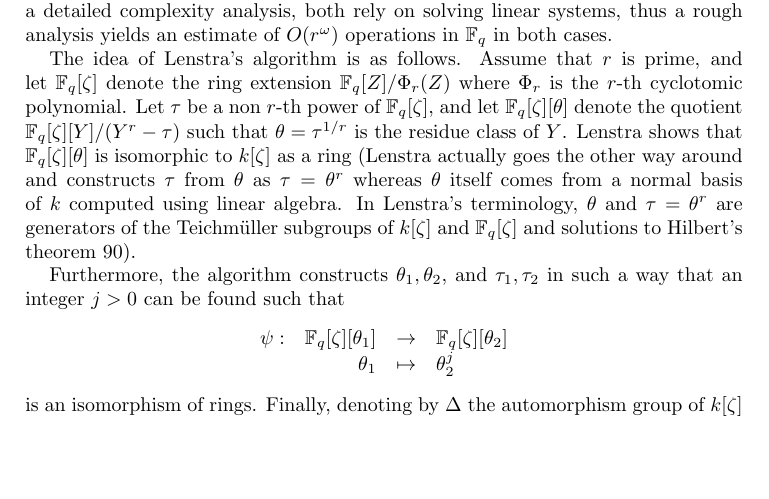
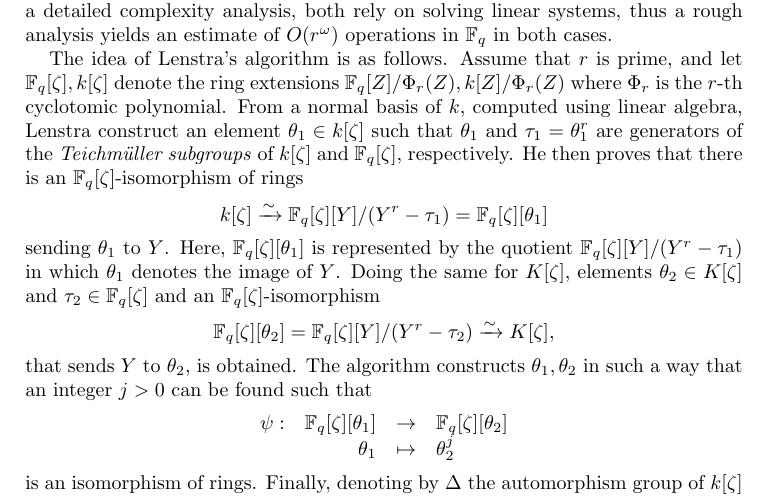
Before and after one commit to defeo/ffisom, a LaTeX document (paper/ffisom.tex): part of page 11 of 33, cut so that both start at the same text, the shorter picture padded with empty space. Compiled offline with pdfLaTeX.

Commit message:
Clarify presentation of Lenstra's algorithm

```diff
--- a/paper/ffisom.tex
+++ b/paper/ffisom.tex
@@ -915,35 +915,29 @@ Even though neither of the two algorithms is given a detailed complexity analysi
 on solving linear systems, thus a rough analysis yields an estimate of $O(r^{\omega})$ operations
 in $\F_q$ in both cases.
 
-The idea of Lenstra's algorithm is as follows.  Assume that $r$ is
-prime, and let $\F_q[\zeta]$ denote the ring extension $\F_q[Z] /
-\Phi_r(Z)$ where $\Phi_r$ is the $r$-th cyclotomic polynomial.  Let
-$\tau$ be a non $r$-th power of $\F_q[\zeta]$, and let
-$\F_q[\zeta][\theta]$ denote the quotient $\F_q[\zeta][Y]/(Y^r -
-\tau)$ such that $\theta=\tau^{1/r}$ is the residue class of $Y$.
-Lenstra shows that $\F_q[\zeta][\theta]$ is isomorphic to $k[\zeta]$
-as a ring (Lenstra actually goes the other way around and constructs
-$\tau$ from $\theta$ as $\tau = \theta^r$ whereas $\theta$ itself
-comes from a normal basis of $k$ computed using linear algebra.  In
-Lenstra's terminology, $\theta$ and $\tau=\theta^r$ are generators of
-the Teichm\"uller subgroups of $k[\zeta]$ and $\F_q[\zeta]$ and
-solutions to Hilbert's theorem 90).
-
-Furthermore, the algorithm constructs $\theta_1, \theta_2$, and
-$\tau_1, \tau_2$ in such a way that an integer $j > 0$ can be found
-such that
+The idea of Lenstra's algorithm is as follows.  Assume that $r$ is prime, and let $\F_q[\zeta],
+k[\zeta]$ denote the ring extensions $\F_q[Z] / \Phi_r(Z), k[Z] / \Phi_r(Z)$ where $\Phi_r$ is the
+$r$-th cyclotomic polynomial. From a normal basis of $k$, computed using linear algebra, Lenstra
+construct an element $\theta_1 \in k[\zeta]$ such that $\theta_1$ and $\tau_1 = \theta_1^r$ are
+generators of the \textit{Teichm\"uller subgroups} of $k[\zeta]$ and $\F_q[\zeta]$, respectively.
+He then proves that there is an $\F_q[\zeta]$-isomorphism of rings
+\[ k[\zeta] \xrightarrow{\sim} \F_q[\zeta][Y]/(Y^r - \tau_1) = \F_q[\zeta][\theta_1] \]
+sending $\theta_1$ to $Y$. Here, $\F_q[\zeta][\theta_1]$ is represented by the quotient
+$\F_q[\zeta][Y]/(Y^r - \tau_1)$ in which $\theta_1$ denotes the image of $Y$. Doing the same for
+$K[\zeta]$, elements $\theta_2 \in K[\zeta]$ and $\tau_2 \in \F_q[\zeta]$ and an
+$\F_q[\zeta]$-isomorphism
+\[ \F_q[\zeta][\theta_2] = \F_q[\zeta][Y]/(Y^r - \tau_2) \xrightarrow{\sim} K[\zeta], \]
+that sends $Y$ to $\theta_2$, is obtained. The algorithm constructs $\theta_1, \theta_2$ in such a
+way that an integer $j > 0$ can be found such that
 \[
 \begin{array}{lrll}
 	\psi: & \F_q[\zeta][\theta_1] & \rightarrow & \F_q[\zeta][\theta_2] \\
 	& \theta_1 & \mapsto & \theta_2^j
 \end{array}
 \]
-is an isomorphism of rings.
-Finally, denoting by $\Delta$ the automorphism group of $k[\zeta]$
-over $k$, an embedding $k \hookrightarrow K$ is obtained by
-restricting the above isomorphism $\psi$ to the fixed field
-$k[\zeta]^\Delta$.
-To summarize, the algorithm is made of three steps:
+is an isomorphism of rings. Finally, denoting by $\Delta$ the automorphism group of $k[\zeta]$
+over $k$, an embedding $k \hookrightarrow K$ is obtained by restricting the above isomorphism
+$\psi$ to the fixed field $k[\zeta]^\Delta$. To summarize, the algorithm is made of three steps:
 \begin{itemize}
 	\item Construct elements $\theta_1\in k[\zeta]$ and $\theta_2\in K[\zeta]$;
 	\item Letting $\tau_i=\theta_i^r$, find the integer $j$ such that
```
Also changed, not shown: paper/ffisom.tex (3 more changed lines). Lines whose indentation alone changed are shown as unchanged.
